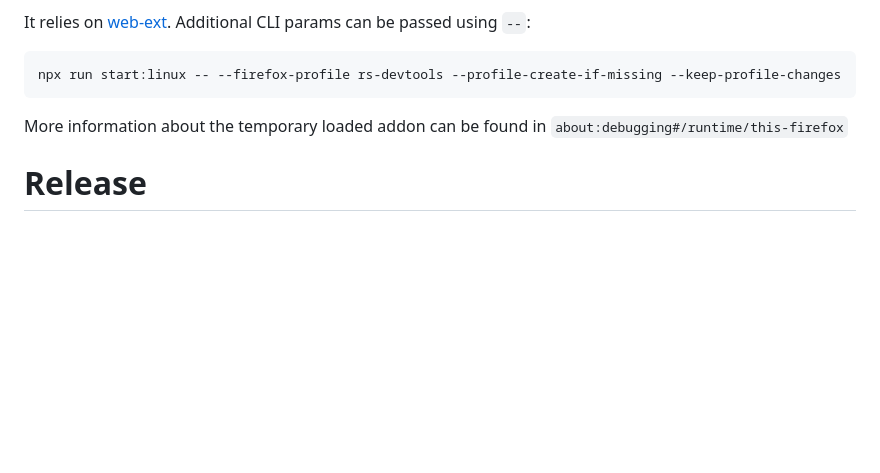
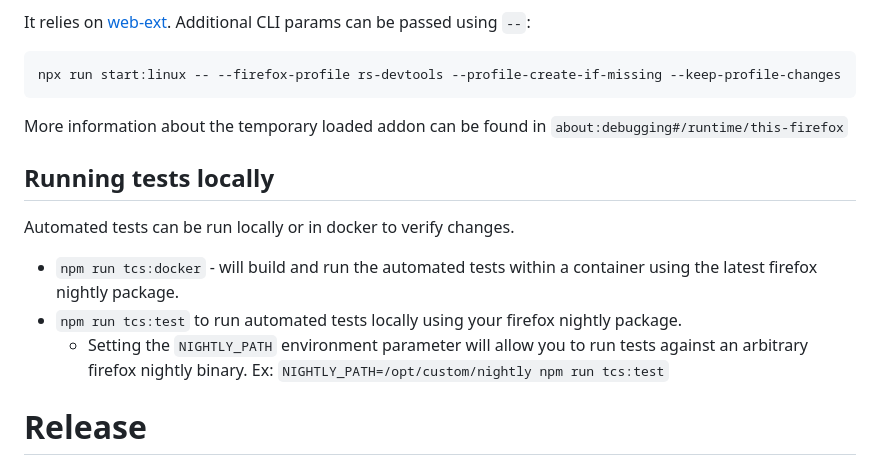
Before and after one commit to mozilla-extensions/remote-settings-devtools, a Markdown page: README.md, the part around the change. Rendered like a GitHub page; blank space fills up the shorter version.

Commit message:
updating readme with testing locally section

```diff
--- a/README.md
+++ b/README.md
@@ -39,6 +39,12 @@ npx run start:linux -- --firefox-profile rs-devtools --profile-create-if-missing
 
 More information about the temporary loaded addon can be found in `about:debugging#/runtime/this-firefox`
 
+## Running tests locally
+Automated tests can be run locally or in docker to verify changes.
+ - `npm run tcs:docker` - will build and run the automated tests within a container using the latest firefox nightly package.
+ - `npm run tcs:test` to run automated tests locally using your firefox nightly package.
+   - Setting the `NIGHTLY_PATH` environment parameter will allow you to run tests against an arbitrary firefox nightly binary. Ex: `NIGHTLY_PATH=/opt/custom/nightly npm run tcs:test`
+
 # Release
 
 ### Prerequisites (get access to Ship-It)
```
